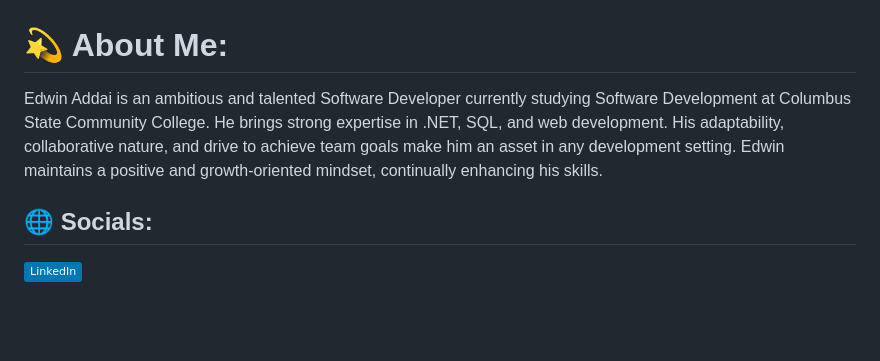
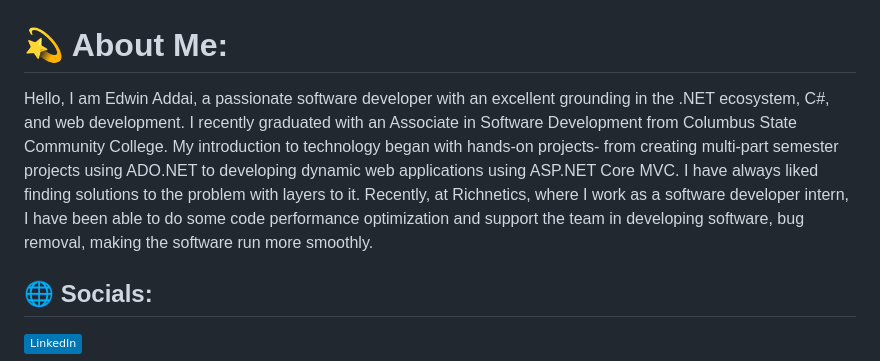
Before and after one commit to Kobbykk/My-Website, a Markdown page: README.md, the part around the change. Rendered like a GitHub page; badges without logos; blank space fills up the shorter version.

```diff
--- a/README.md
+++ b/README.md
@@ -1,5 +1,5 @@
 # 💫 About Me:
-Edwin Addai is an ambitious and talented Software Developer currently studying Software Development at Columbus State Community College. He brings strong expertise in .NET, SQL, and web development. His adaptability, collaborative nature, and drive to achieve team goals make him an asset in any development setting. Edwin maintains a positive and growth-oriented mindset, continually enhancing his skills.
+Hello, I am Edwin Addai, a passionate software developer with an excellent grounding in the .NET ecosystem, C#, and web development. I recently graduated with an Associate in Software Development from Columbus State Community College. My introduction to technology began with hands-on projects- from creating multi-part semester projects using ADO.NET to developing dynamic web applications using ASP.NET Core MVC. I have always liked finding solutions to the problem with layers to it. Recently, at Richnetics, where I work as a software developer intern, I have been able to do some code performance optimization and support the team in developing software, bug removal, making the software run more smoothly.
 
 
 ## 🌐 Socials:
```
